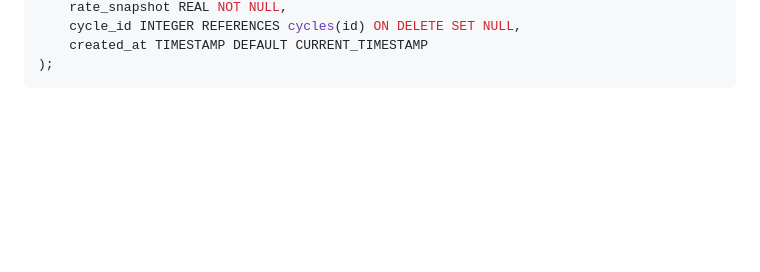
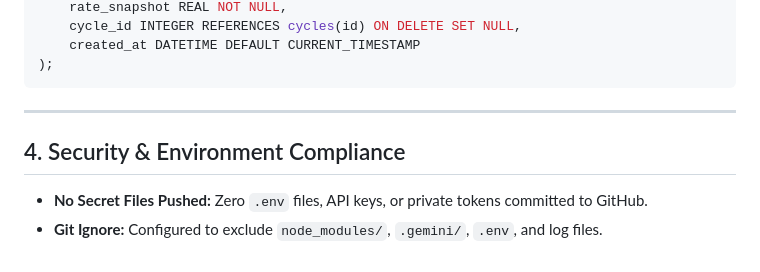
Before and after one commit to TaksheelSingh/dabba, a Markdown page: project.md, the part around one of its changes. GitHub-like rendering; blank space fills up the shorter version.

````diff
--- a/project.md
+++ b/project.md
@@ -74,5 +66,11 @@ CREATE TABLE meals (
     rate_snapshot REAL NOT NULL,
     cycle_id INTEGER REFERENCES cycles(id) ON DELETE SET NULL,
-    created_at TIMESTAMP DEFAULT CURRENT_TIMESTAMP
+    created_at DATETIME DEFAULT CURRENT_TIMESTAMP
 );
 ```
+
+---
+
+## 4. Security & Environment Compliance
+- **No Secret Files Pushed:** Zero `.env` files, API keys, or private tokens committed to GitHub.
+- **Git Ignore:** Configured to exclude `node_modules/`, `.gemini/`, `.env`, and log files.
````
Also changed, not shown: other parts of project.md (+31 -39 lines).
